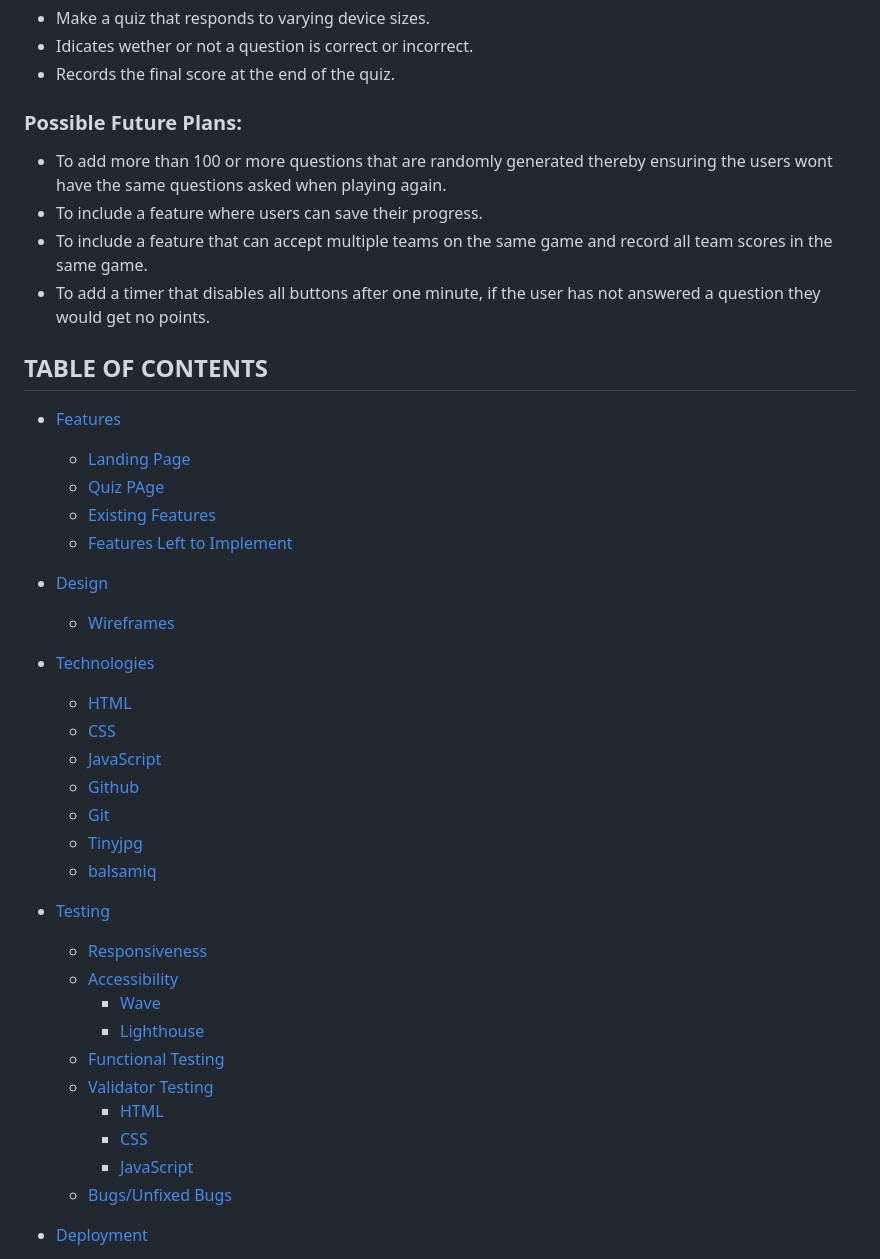
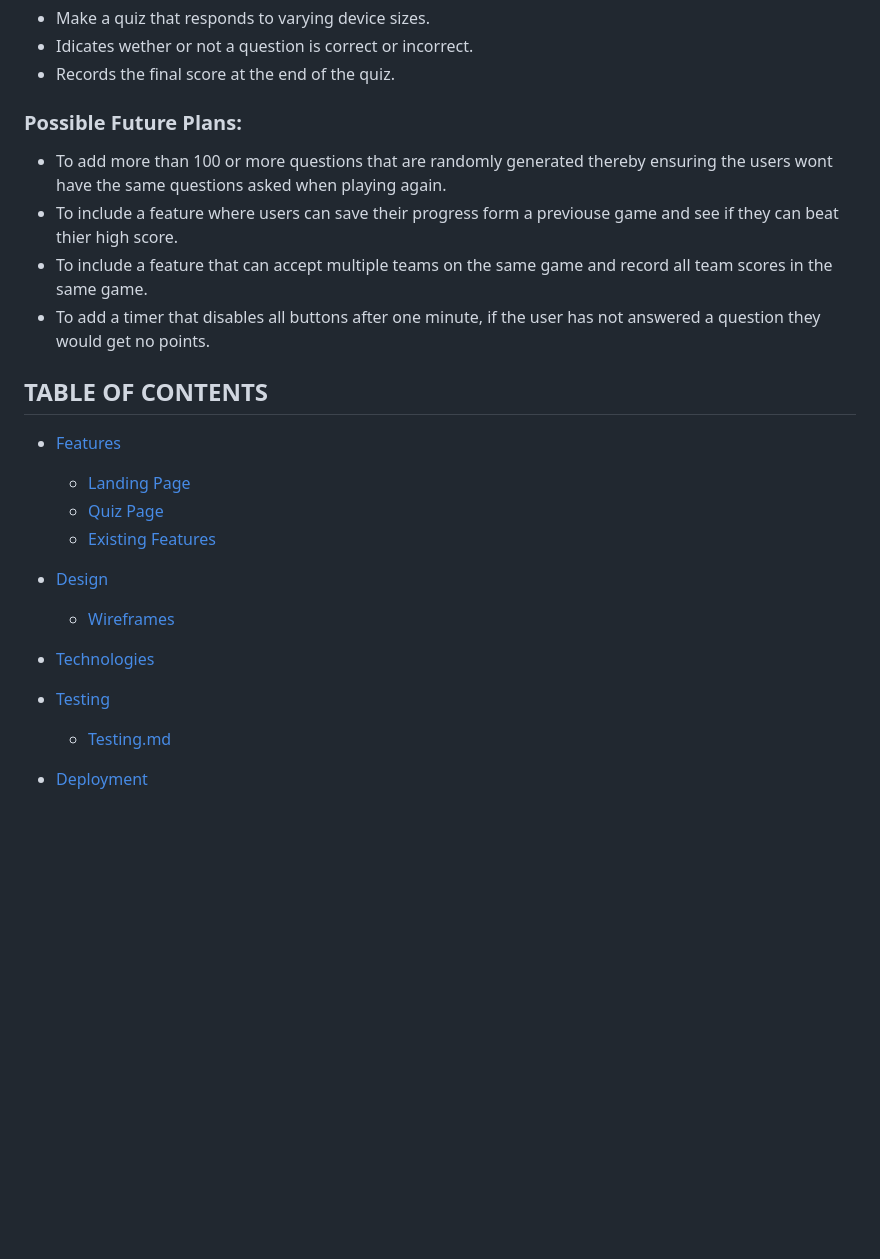
Before and after one commit to Bruce0C/Punters-Quiz-, a Markdown page: README.md, the part around the change. Drawn GitHub-style; blank space fills up the shorter version.

Commit message:
docs: Update README.md file

```diff
--- a/README.md
+++ b/README.md
@@ -28,47 +28,27 @@ Pub quizes have always been a good reaon for people to come together, get to kno
 
 
 ### Possible Future Plans:
+
 * To add more than 100 or more questions that are randomly generated thereby ensuring the users wont have the same questions asked when playing again.
-* To include a feature where users can save their progress.
+* To include a feature where users can save their progress form a previouse game and see if they can beat thier high score.
 * To include a feature that can accept multiple teams on the same game and record all team scores in the same game.
 * To add a timer that disables all buttons after one minute, if the user has not answered a question they would get no points.
-
-
 
 ## TABLE OF CONTENTS
 
 * [Features](#Features)
     * [Landing Page](#landing-page)
-    * [Quiz PAge](#quiz-page)
+    * [Quiz Page](#quiz-page)
     * [Existing Features](#existing-features)
-    * [Features Left to Implement](#possible-future-plans)
-
 
 * [Design](#design)
 
     * [Wireframes](#wireframes)
 
 * [Technologies](#technologies)
-    * [HTML](#html)
-    * [CSS](#css)
-    * [JavaScript](#javascript)
-    * [Github](#github)
-    * [Git](#git)
-    * [Tinyjpg](#tinypng)
-    * [balsamiq](#balsamiq)
 
 * [Testing](#testing)
-    * [Responsiveness](#responsiveness)
-    * [Accessibility](#accessibility)
-        * [Wave](#wave-accessibility)
-        * [Lighthouse](#lighthouse-testing)
-    * [Functional Testing](#functional-testing)
-    * [Validator Testing](#validator-testing)
-        * [HTML](#html)
-        * [CSS](#css)
-        * [JavaScript](#javascript)
-    * [Bugs/Unfixed Bugs](#bugs-unfixed-bugs)
-
+    * [Testing.md](testing.md)
 * [Deployment](#deployment)
     * [Version Control](#version-control)
     * [Deployment to Github Pages](#deployment-to-github-pages)
```
